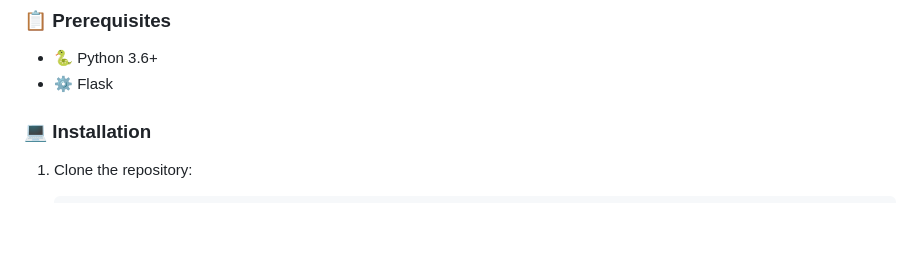
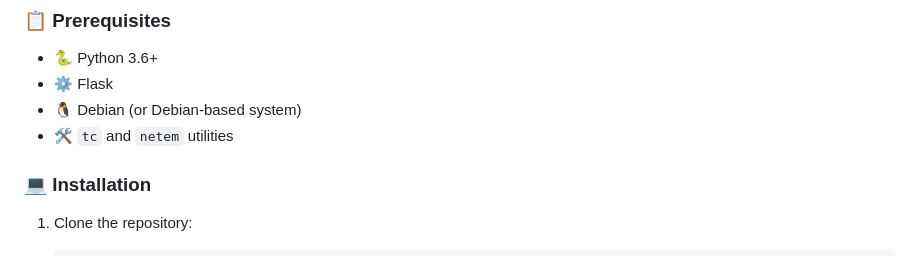
Before and after one commit to 4S7xfPcbp1Hfayz/WANem, a Markdown page: README.md, the part around the change. Drawn GitHub-style; blank space fills up the shorter version.

```diff
--- a/README.md
+++ b/README.md
@@ -16,6 +16,8 @@ It's particularly useful for testing SD-WAN and other network scenarios.
 
 - 🐍 Python 3.6+
 - ⚙️ Flask
+- 🐧 Debian (or Debian-based system)
+- 🛠️ `tc` and `netem` utilities
 
 ### 💻 Installation
 
```
